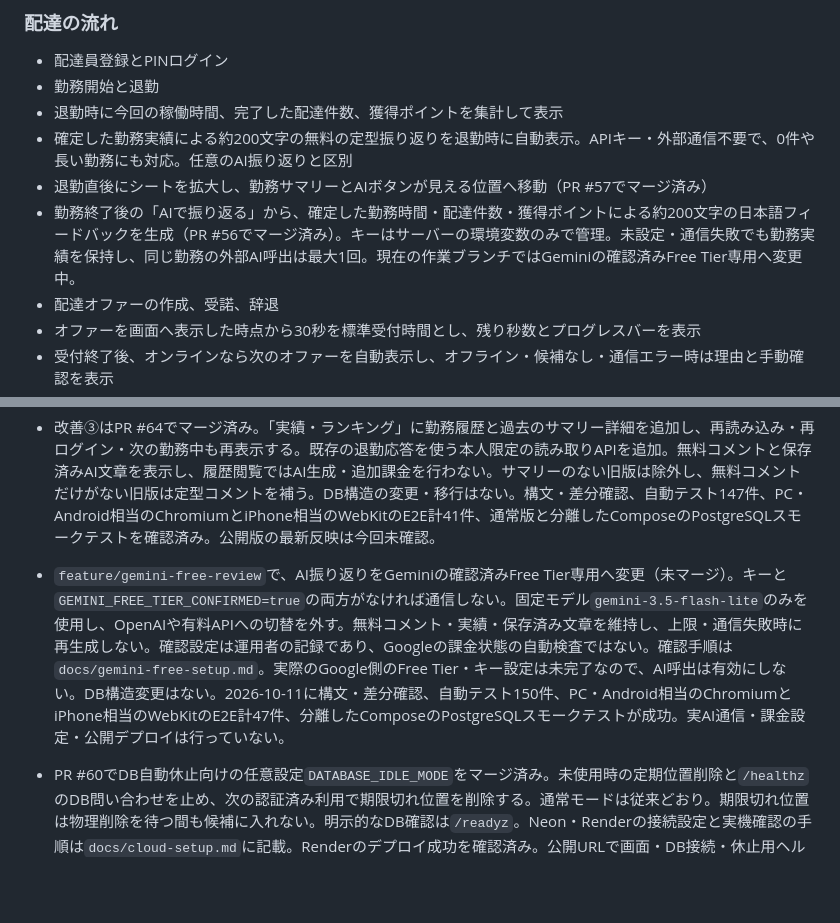
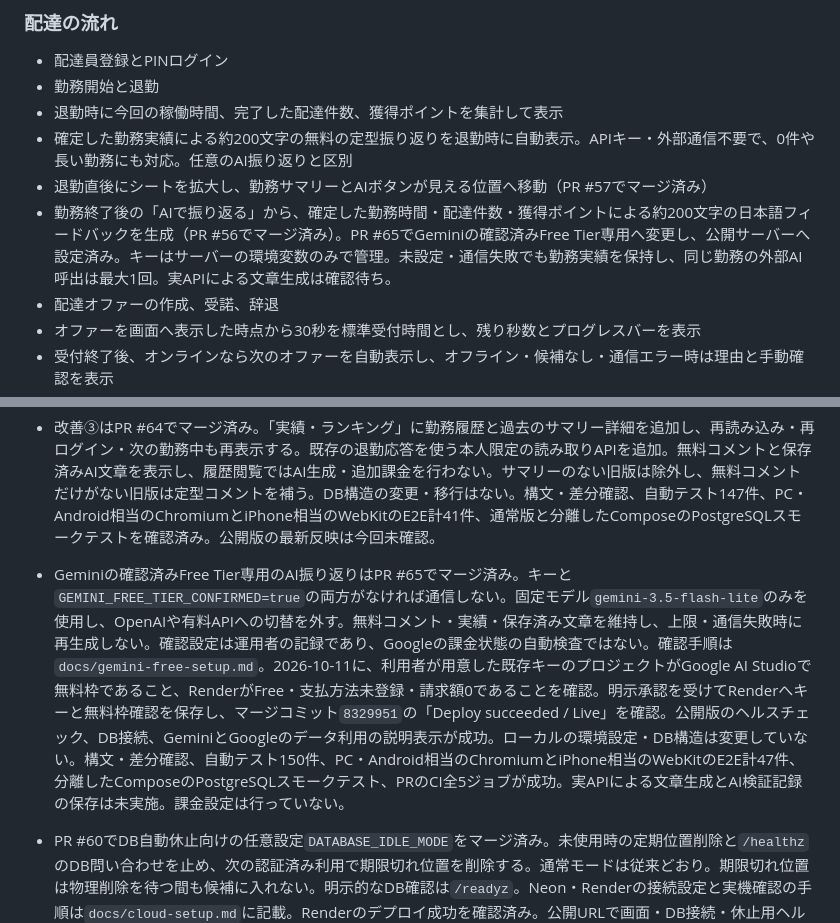
Before and after one commit to yasuyu/deliveryflow-web, a Markdown page: docs/PROJECT_STATUS.md, 2 parts joined by grey strips. GitHub-like rendering; blank space fills up the shorter version.

Commit message:
docs: record Gemini free tier activation and verification status

```diff
--- a/docs/PROJECT_STATUS.md
+++ b/docs/PROJECT_STATUS.md
@@ -20,7 +20,7 @@
 - 退勤時に今回の稼働時間、完了した配達件数、獲得ポイントを集計して表示
 - 確定した勤務実績による約200文字の無料の定型振り返りを退勤時に自動表示。APIキー・外部通信不要で、0件や長い勤務にも対応。任意のAI振り返りと区別
 - 退勤直後にシートを拡大し、勤務サマリーとAIボタンが見える位置へ移動（PR #57でマージ済み）
-- 勤務終了後の「AIで振り返る」から、確定した勤務時間・配達件数・獲得ポイントによる約200文字の日本語フィードバックを生成（PR #56でマージ済み）。キーはサーバーの環境変数のみで管理。未設定・通信失敗でも勤務実績を保持し、同じ勤務の外部AI呼出は最大1回。現在の作業ブランチではGeminiの確認済みFree Tier専用へ変更中。
+- 勤務終了後の「AIで振り返る」から、確定した勤務時間・配達件数・獲得ポイントによる約200文字の日本語フィードバックを生成（PR #56でマージ済み）。PR #65でGeminiの確認済みFree Tier専用へ変更し、公開サーバーへ設定済み。キーはサーバーの環境変数のみで管理。未設定・通信失敗でも勤務実績を保持し、同じ勤務の外部AI呼出は最大1回。実APIによる文章生成は確認待ち。
 - 配達オファーの作成、受諾、辞退
 - オファーを画面へ表示した時点から30秒を標準受付時間とし、残り秒数とプログレスバーを表示
 - 受付終了後、オンラインなら次のオファーを自動表示し、オフライン・候補なし・通信エラー時は理由と手動確認を表示
@@ -197,7 +197,7 @@
 - 改善①のクラウドバックアップはPR #62でマージ済み。専用のバックアップ・新規ローカルPostgreSQL 18 DBへの復元確認を追加。通常のPC版DB・バックアップとは分け、手順は`docs/cloud-backup.md`に記載。保存は手動実行です。
 - 改善②はPR #63でマージ済み。ブラウザーのAPI通信に本文受信まで30秒の期限を追加し、画面更新全体で期限を共有。起動・実績・設定画面にも再読込を表示する。未確認の配達操作は同じキーで再送し、退勤の再確認では勤務サマリーを取得する。登録・ログインは自動再送しない。通信エラー後のキュー自動再送は最低30秒あけ、手動再送はすぐ選べる。DB構造の変更はない。自動テスト140件とPC・Android相当のChromium、iPhone相当のWebKitのE2E計32件を確認済み。
 - 改善③はPR #64でマージ済み。「実績・ランキング」に勤務履歴と過去のサマリー詳細を追加し、再読み込み・再ログイン・次の勤務中も再表示する。既存の退勤応答を使う本人限定の読み取りAPIを追加。無料コメントと保存済みAI文章を表示し、履歴閲覧ではAI生成・追加課金を行わない。サマリーのない旧版は除外し、無料コメントだけがない旧版は定型コメントを補う。DB構造の変更・移行はない。構文・差分確認、自動テスト147件、PC・Android相当のChromiumとiPhone相当のWebKitのE2E計41件、通常版と分離したComposeのPostgreSQLスモークテストを確認済み。公開版の最新反映は今回未確認。
-- `feature/gemini-free-review`で、AI振り返りをGeminiの確認済みFree Tier専用へ変更（未マージ）。キーと`GEMINI_FREE_TIER_CONFIRMED=true`の両方がなければ通信しない。固定モデル`gemini-3.5-flash-lite`のみを使用し、OpenAIや有料APIへの切替を外す。無料コメント・実績・保存済み文章を維持し、上限・通信失敗時に再生成しない。確認設定は運用者の記録であり、Googleの課金状態の自動検査ではない。確認手順は`docs/gemini-free-setup.md`。実際のGoogle側のFree Tier・キー設定は未完了なので、AI呼出は有効にしない。DB構造変更はない。2026-10-11に構文・差分確認、自動テスト150件、PC・Android相当のChromiumとiPhone相当のWebKitのE2E計47件、分離したComposeのPostgreSQLスモークテストが成功。実AI通信・課金設定・公開デプロイは行っていない。
+- Geminiの確認済みFree Tier専用のAI振り返りはPR #65でマージ済み。キーと`GEMINI_FREE_TIER_CONFIRMED=true`の両方がなければ通信しない。固定モデル`gemini-3.5-flash-lite`のみを使用し、OpenAIや有料APIへの切替を外す。無料コメント・実績・保存済み文章を維持し、上限・通信失敗時に再生成しない。確認設定は運用者の記録であり、Googleの課金状態の自動検査ではない。確認手順は`docs/gemini-free-setup.md`。2026-10-11に、利用者が用意した既存キーのプロジェクトがGoogle AI Studioで無料枠であること、RenderがFree・支払方法未登録・請求額0であることを確認。明示承認を受けてRenderへキーと無料枠確認を保存し、マージコミット`8329951`の「Deploy succeeded / Live」を確認。公開版のヘルスチェック、DB接続、GeminiとGoogleのデータ利用の説明表示が成功。ローカルの環境設定・DB構造は変更していない。構文・差分確認、自動テスト150件、PC・Android相当のChromiumとiPhone相当のWebKitのE2E計47件、分離したComposeのPostgreSQLスモークテスト、PRのCI全5ジョブが成功。実APIによる文章生成とAI検証記録の保存は未実施。課金設定は行っていない。
 
 - PR #60でDB自動休止向けの任意設定`DATABASE_IDLE_MODE`をマージ済み。未使用時の定期位置削除と`/healthz`のDB問い合わせを止め、次の認証済み利用で期限切れ位置を削除する。通常モードは従来どおり。期限切れ位置は物理削除を待つ間も候補に入れない。明示的なDB確認は`/readyz`。Neon・Renderの接続設定と実機確認の手順は`docs/cloud-setup.md`に記載。Renderのデプロイ成功を確認済み。公開URLで画面・DB接続・休止用ヘルスチェック・PWA Manifestを確認済み。配達1件のクラウドAPI検証も成功。Neonの自動休止とアプリからの復帰、復帰後の配達履歴・スコア保持も確認済み。ローカルPostgreSQLからの明示的なデータ移行も実施済み。スマートフォン実機で以前のID・PINによるログインを確認済み。PC停止時の利用とホーム画面追加は確認待ち。
 
```
Also changed, not shown: docs/cloud-setup.md (+2 -0 lines).
